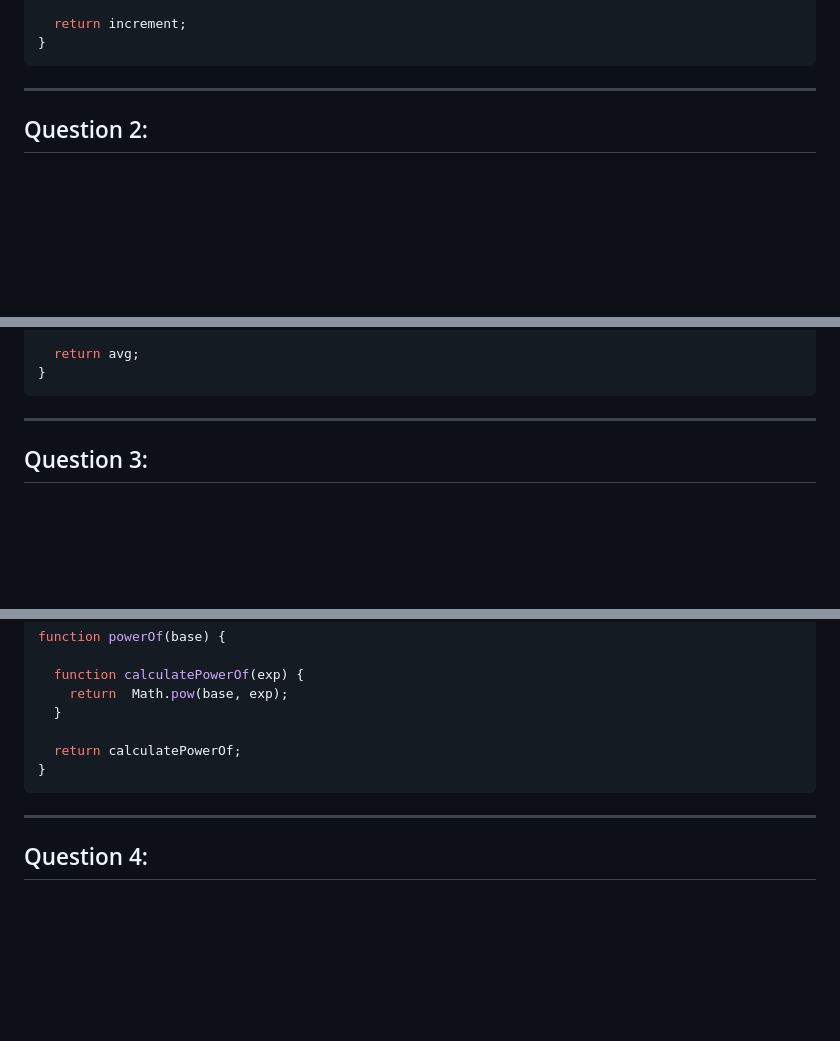
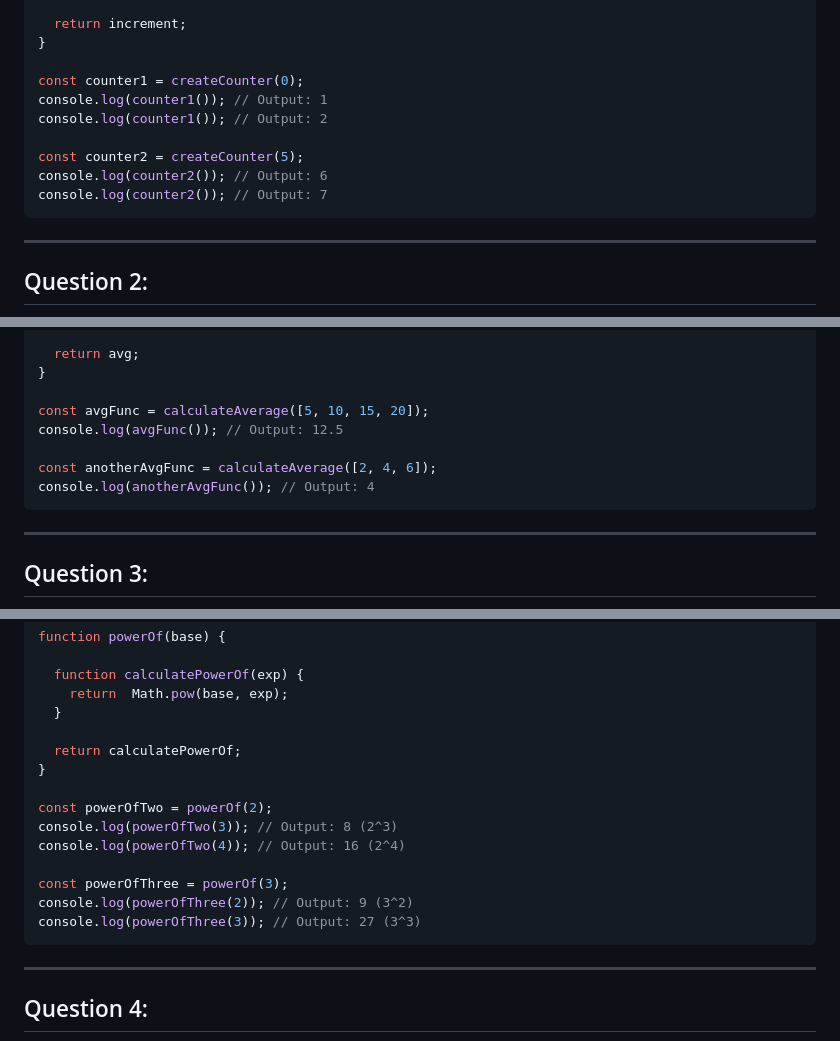
Before and after one commit to aya-thafer2/Mastering-JavaScript-in-20-Days, a Markdown page: Day8.md, 3 parts joined by grey strips. GitHub-like rendering; blank space fills up the shorter version.

````diff
--- a/Day8.md
+++ b/Day8.md
@@ -163,6 +163,14 @@ function createCounter(start) {
 
   return increment;
 }
+
+const counter1 = createCounter(0);
+console.log(counter1()); // Output: 1
+console.log(counter1()); // Output: 2
+
+const counter2 = createCounter(5);
+console.log(counter2()); // Output: 6
+console.log(counter2()); // Output: 7
 ```
 -------------------------------------------------------------------
 ## Question 2:
@@ -182,6 +190,12 @@ function calculateAverage (nums) {
 
   return avg;
 }
+
+const avgFunc = calculateAverage([5, 10, 15, 20]);
+console.log(avgFunc()); // Output: 12.5
+
+const anotherAvgFunc = calculateAverage([2, 4, 6]);
+console.log(anotherAvgFunc()); // Output: 4
 ```
 -------------------------------------------------------------------
 ## Question 3:
@@ -197,6 +211,14 @@ function powerOf(base) {
 
   return calculatePowerOf;
 }
+
+const powerOfTwo = powerOf(2);
+console.log(powerOfTwo(3)); // Output: 8 (2^3)
+console.log(powerOfTwo(4)); // Output: 16 (2^4)
+
+const powerOfThree = powerOf(3);
+console.log(powerOfThree(2)); // Output: 9 (3^2)
+console.log(powerOfThree(3)); // Output: 27 (3^3)
 ```
 -------------------------------------------------------------------
 ## Question 4:
````
